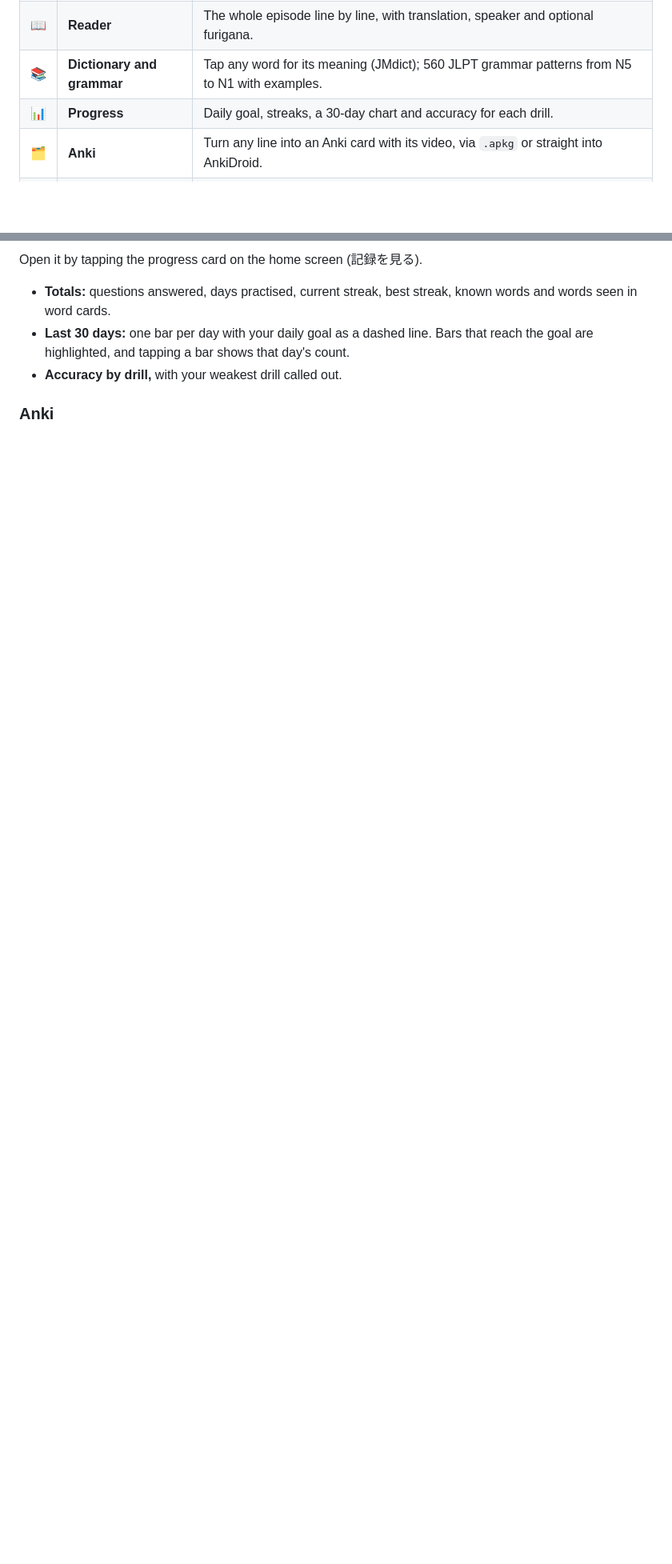
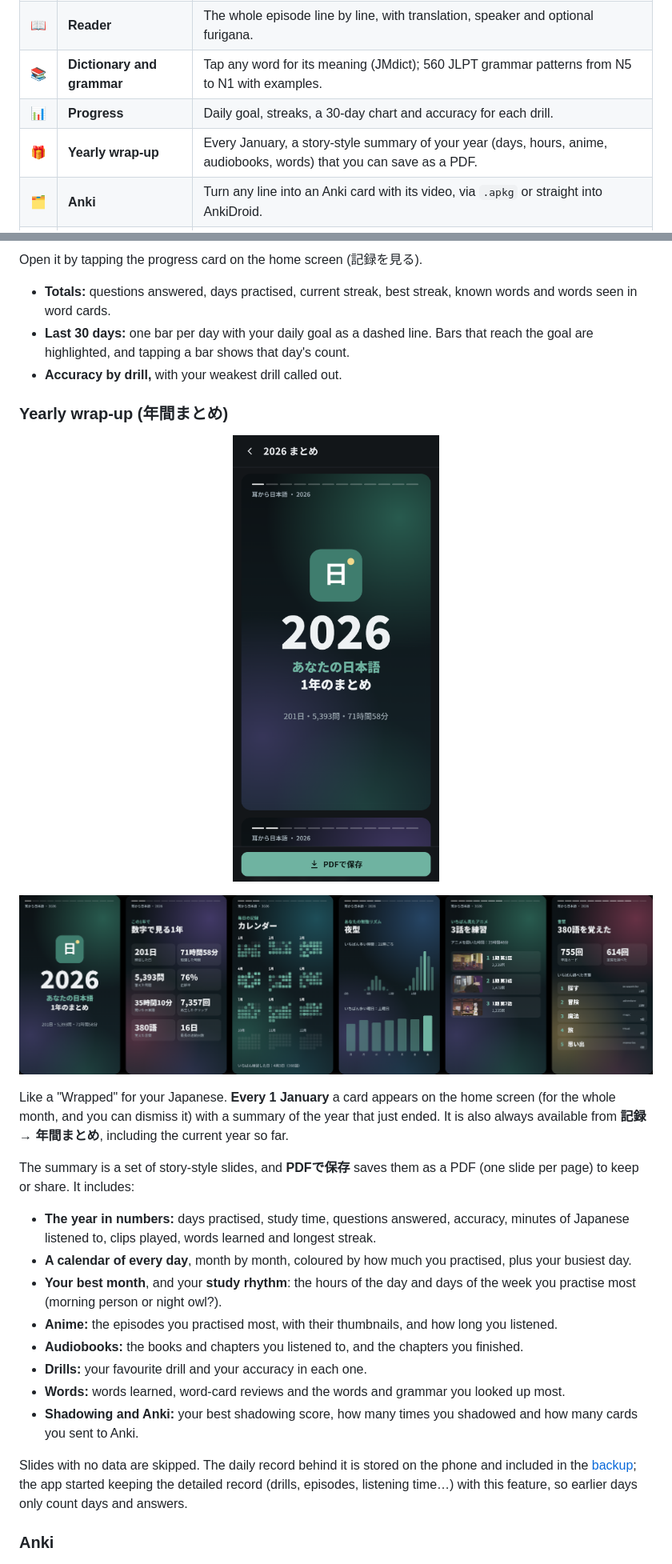
Before and after one commit to Wortaxx/mimikara-nihongo, a Markdown page: README.md, 2 parts joined by grey strips. Shown at 80% size. GitHub-like rendering; pictures changed too: docs/screenshots/31-wrapped.png (added), docs/screenshots/32-wrapped-slides.png (added); blank space fills up the shorter version.

```diff
--- a/README.md
+++ b/README.md
@@ -37,6 +37,7 @@ A Python script on your PC cuts every subtitle line into its own clip, analyses
 | 📖 | **Reader** | The whole episode line by line, with translation, speaker and optional furigana. |
 | 📚 | **Dictionary and grammar** | Tap any word for its meaning (JMdict); 560 JLPT grammar patterns from N5 to N1 with examples. |
 | 📊 | **Progress** | Daily goal, streaks, a 30-day chart and accuracy for each drill. |
+| 🎁 | **Yearly wrap-up** | Every January, a story-style summary of your year (days, hours, anime, audiobooks, words) that you can save as a PDF. |
 | 🗂️ | **Anki** | Turn any line into an Anki card with its video, via `.apkg` or straight into AnkiDroid. |
 | 📕 | **Audiobooks** | Japanese audiobooks become the same drills, plus whole-chapter listening with a live transcript, paragraph listening and a reader. |
 | 💾 | **Backup** | Save and restore your progress as a small file. |
@@ -271,6 +272,30 @@ Open it by tapping the progress card on the home screen (記録を見る).
 - **Totals:** questions answered, days practised, current streak, best streak, known words and words seen in word cards.
 - **Last 30 days:** one bar per day with your daily goal as a dashed line. Bars that reach the goal are highlighted, and tapping a bar shows that day's count.
 - **Accuracy by drill,** with your weakest drill called out.
+
+### Yearly wrap-up (年間まとめ)
+
+<p align="center">
+  <img src="docs/screenshots/31-wrapped.png" width="260" alt="Yearly wrap-up in the app">
+</p>
+<p align="center">
+  <img src="docs/screenshots/32-wrapped-slides.png" width="900" alt="Some of the yearly wrap-up slides">
+</p>
+
+Like a "Wrapped" for your Japanese. **Every 1 January** a card appears on the home screen (for the whole month, and you can dismiss it) with a summary of the year that just ended. It is also always available from **記録 → 年間まとめ**, including the current year so far.
+
+The summary is a set of story-style slides, and **PDFで保存** saves them as a PDF (one slide per page) to keep or share. It includes:
+
+- **The year in numbers:** days practised, study time, questions answered, accuracy, minutes of Japanese listened to, clips played, words learned and longest streak.
+- **A calendar of every day**, month by month, coloured by how much you practised, plus your busiest day.
+- **Your best month**, and your **study rhythm**: the hours of the day and days of the week you practise most (morning person or night owl?).
+- **Anime:** the episodes you practised most, with their thumbnails, and how long you listened.
+- **Audiobooks:** the books and chapters you listened to, and the chapters you finished.
+- **Drills:** your favourite drill and your accuracy in each one.
+- **Words:** words learned, word-card reviews and the words and grammar you looked up most.
+- **Shadowing and Anki:** your best shadowing score, how many times you shadowed and how many cards you sent to Anki.
+
+Slides with no data are skipped. The daily record behind it is stored on the phone and included in the [backup](#7-back-up-your-progress); the app started keeping the detailed record (drills, episodes, listening time…) with this feature, so earlier days only count days and answers.
 
 ### Anki
 
```
Also changed, not shown: other parts of README.md (+2 -2 lines), docs/screenshots/30-light-home.png, 3 other files.
